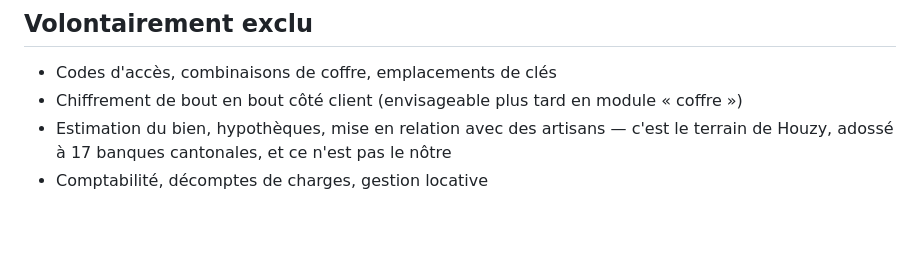
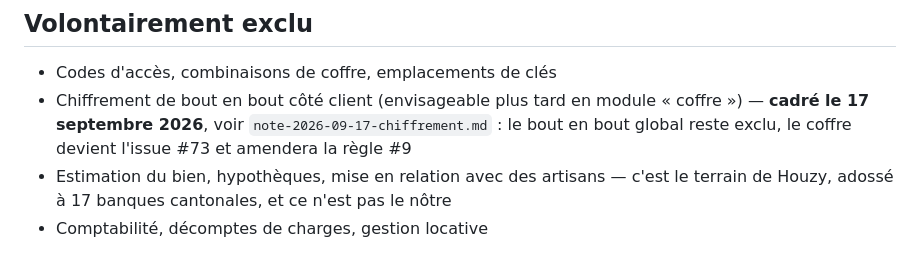
Before and after one commit to theo-bggtt/gestionImmobiliere, a Markdown page: .decisions/implementation-plan.md, the part around the change. GitHub-like rendering; blank space fills up the shorter version.

```diff
--- a/.decisions/implementation-plan.md
+++ b/.decisions/implementation-plan.md
@@ -297,6 +297,6 @@ WHERE e.niveau <= :niveau_max
 ## Volontairement exclu
 
 - Codes d'accès, combinaisons de coffre, emplacements de clés
-- Chiffrement de bout en bout côté client (envisageable plus tard en module « coffre »)
+- Chiffrement de bout en bout côté client (envisageable plus tard en module « coffre ») — **cadré le 17 septembre 2026**, voir `note-2026-09-17-chiffrement.md` : le bout en bout global reste exclu, le coffre devient l'issue #73 et amendera la règle #9
 - Estimation du bien, hypothèques, mise en relation avec des artisans — c'est le terrain de Houzy, adossé à 17 banques cantonales, et ce n'est pas le nôtre
 - Comptabilité, décomptes de charges, gestion locative
```
Also changed, not shown: .decisions/note-2026-09-17-chiffrement.md (added, +189 -0 lines).
